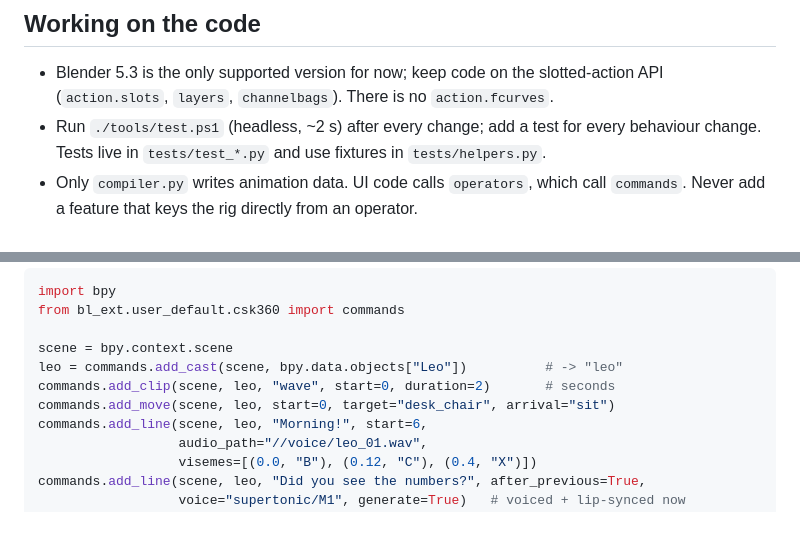
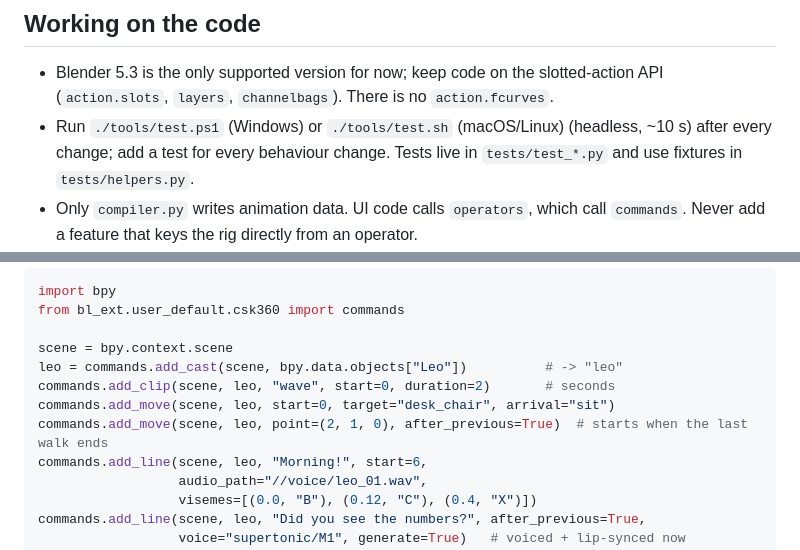
Before and after one commit to lojithv/csk360, a Markdown page: AGENTS.md, 2 parts joined by grey strips. Rendered like a GitHub page; blank space fills up the shorter version.

```diff
--- a/AGENTS.md
+++ b/AGENTS.md
@@ -7,7 +7,7 @@ CSK360, and for scripts that **use** it inside Blender.
 
 * Blender 5.3 is the only supported version for now; keep code on the slotted-action
   API (`action.slots`, `layers`, `channelbags`). There is no `action.fcurves`.
-* Run `./tools/test.ps1` (headless, ~2 s) after every change; add a test for
+* Run `./tools/test.ps1` (Windows) or `./tools/test.sh` (macOS/Linux) (headless, ~10 s) after every change; add a test for
   every behaviour change. Tests live in `tests/test_*.py` and use fixtures in
   `tests/helpers.py`.
 * Only `compiler.py` writes animation data. UI code calls `operators`, which call
@@ -57,6 +57,7 @@ scene = bpy.context.scene
 leo = commands.add_cast(scene, bpy.data.objects["Leo"])          # -> "leo"
 commands.add_clip(scene, leo, "wave", start=0, duration=2)       # seconds
 commands.add_move(scene, leo, start=0, target="desk_chair", arrival="sit")
+commands.add_move(scene, leo, point=(2, 1, 0), after_previous=True)  # starts when the last walk ends
 commands.add_line(scene, leo, "Morning!", start=6,
                   audio_path="//voice/leo_01.wav",
                   visemes=[(0.0, "B"), (0.12, "C"), (0.4, "X")])
```
Also changed, not shown: TODO.md (+4 -3 lines), docs/click_to_move.png (added), 10 other files.
